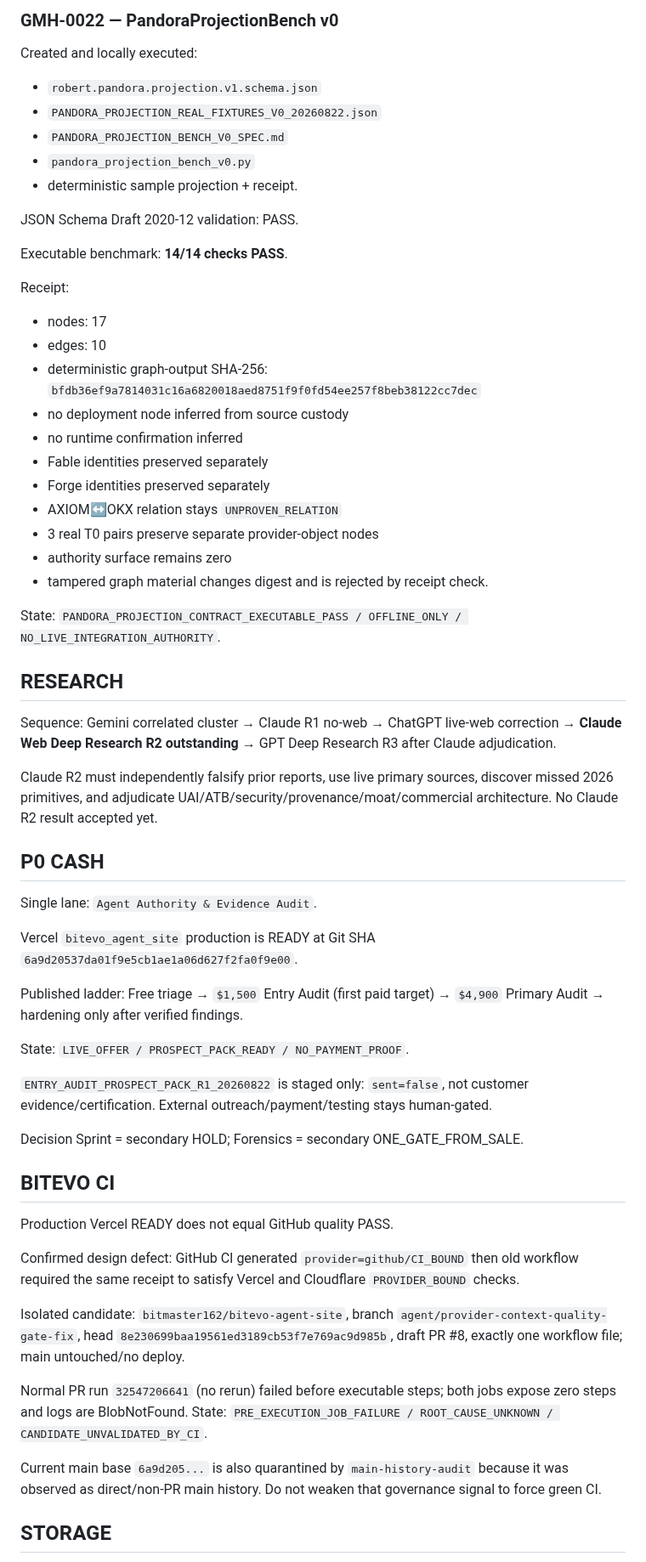
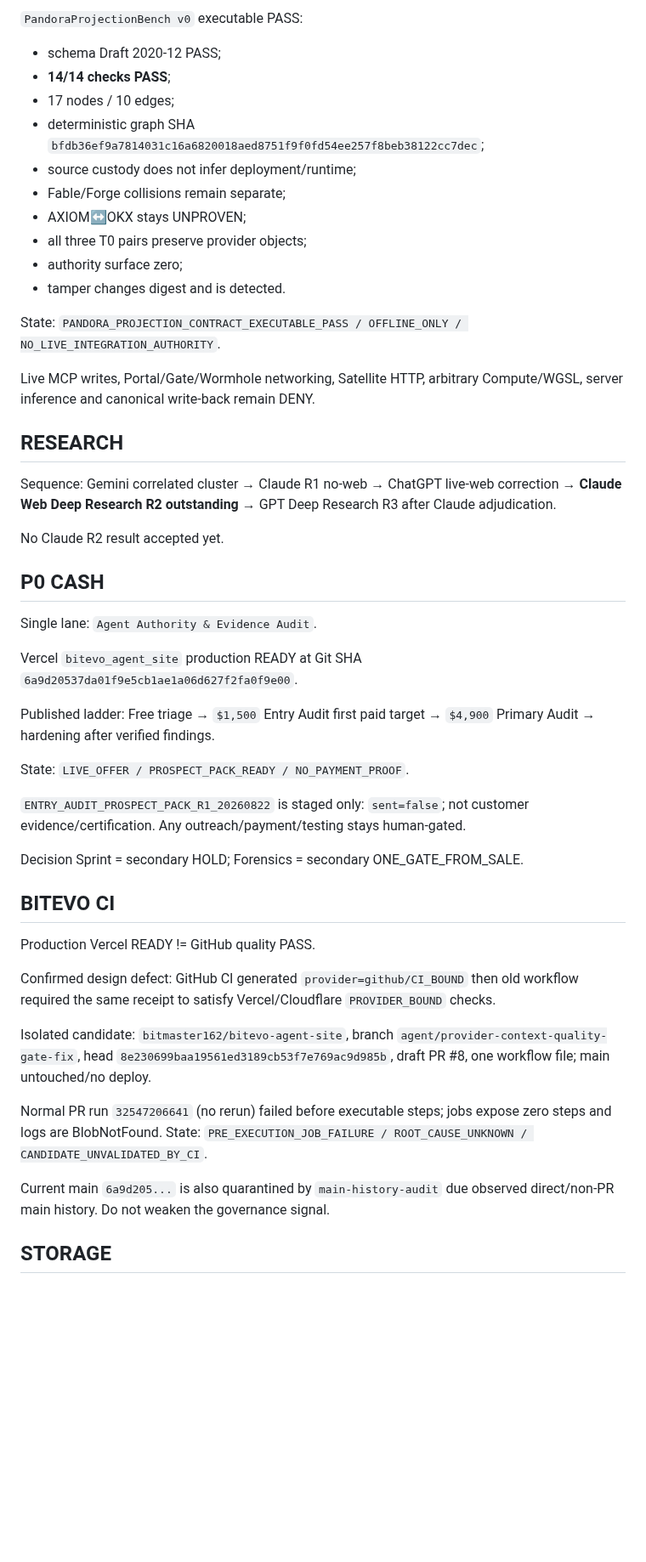
Before and after one commit to bitmaster162/control-center, a Markdown page: handoffs/GLOBAL_MAIN_HANDOFF_CURRENT.md, the part around one of its changes. Shown at 85% size. GitHub-like rendering; blank space fills up the shorter version.

```diff
--- a/handoffs/GLOBAL_MAIN_HANDOFF_CURRENT.md
+++ b/handoffs/GLOBAL_MAIN_HANDOFF_CURRENT.md
@@ -91,63 +108,54 @@ First integration boundary is OFFLINE VIEW ONLY: frozen evidence snapshot → de
-### GMH-0022 — PandoraProjectionBench v0
-
-Created and locally executed:
-- `robert.pandora.projection.v1.schema.json`
-- `PANDORA_PROJECTION_REAL_FIXTURES_V0_20260822.json`
-- `PANDORA_PROJECTION_BENCH_V0_SPEC.md`
-- `pandora_projection_bench_v0.py`
-- deterministic sample projection + receipt.
-
-JSON Schema Draft 2020-12 validation: PASS.
-
-Executable benchmark: **14/14 checks PASS**.
-
-Receipt:
-- nodes: 17
-- edges: 10
-- deterministic graph-output SHA-256: `bfdb36ef9a7814031c16a6820018aed8751f9f0fd54ee257f8beb38122cc7dec`
-- no deployment node inferred from source custody
-- no runtime confirmation inferred
-- Fable identities preserved separately
-- Forge identities preserved separately
-- AXIOM↔OKX relation stays `UNPROVEN_RELATION`
-- 3 real T0 pairs preserve separate provider-object nodes
-- authority surface remains zero
-- tampered graph material changes digest and is rejected by receipt check.
+`PandoraProjectionBench v0` executable PASS:
+- schema Draft 2020-12 PASS;
+- **14/14 checks PASS**;
+- 17 nodes / 10 edges;
+- deterministic graph SHA `bfdb36ef9a7814031c16a6820018aed8751f9f0fd54ee257f8beb38122cc7dec`;
+- source custody does not infer deployment/runtime;
+- Fable/Forge collisions remain separate;
+- AXIOM↔OKX stays UNPROVEN;
+- all three T0 pairs preserve provider objects;
+- authority surface zero;
+- tamper changes digest and is detected.
 
 State:
 `PANDORA_PROJECTION_CONTRACT_EXECUTABLE_PASS / OFFLINE_ONLY / NO_LIVE_INTEGRATION_AUTHORITY`.
 
+Live MCP writes, Portal/Gate/Wormhole networking, Satellite HTTP, arbitrary Compute/WGSL, server inference and canonical write-back remain DENY.
+
 ## RESEARCH
 
-Sequence: Gemini correlated cluster → Claude R1 no-web → ChatGPT live-web correction → **Claude Web Deep Research R2 outstanding** → GPT Deep Research R3 after Claude adjudication.
+Sequence:
+Gemini correlated cluster → Claude R1 no-web → ChatGPT live-web correction → **Claude Web Deep Research R2 outstanding** → GPT Deep Research R3 after Claude adjudication.
 
-Claude R2 must independently falsify prior reports, use live primary sources, discover missed 2026 primitives, and adjudicate UAI/ATB/security/provenance/moat/commercial architecture. No Claude R2 result accepted yet.
+No Claude R2 result accepted yet.
 
 ## P0 CASH
 
 Single lane: `Agent Authority & Evidence Audit`.
 
-Vercel `bitevo_agent_site` production is READY at Git SHA `6a9d20537da01f9e5cb1ae1a06d627f2fa0f9e00`.
+Vercel `bitevo_agent_site` production READY at Git SHA `6a9d20537da01f9e5cb1ae1a06d627f2fa0f9e00`.
 
-Published ladder: Free triage → `$1,500` Entry Audit (first paid target) → `$4,900` Primary Audit → hardening only after verified findings.
+Published ladder:
+Free triage → `$1,500` Entry Audit first paid target → `$4,900` Primary Audit → hardening after verified findings.
 
-State: `LIVE_OFFER / PROSPECT_PACK_READY / NO_PAYMENT_PROOF`.
+State:
+`LIVE_OFFER / PROSPECT_PACK_READY / NO_PAYMENT_PROOF`.
 
-`ENTRY_AUDIT_PROSPECT_PACK_R1_20260822` is staged only: `sent=false`, not customer evidence/certification. External outreach/payment/testing stays human-gated.
+`ENTRY_AUDIT_PROSPECT_PACK_R1_20260822` is staged only: `sent=false`; not customer evidence/certification. Any outreach/payment/testing stays human-gated.
 
 Decision Sprint = secondary HOLD; Forensics = secondary ONE_GATE_FROM_SALE.
 
 ## BITEVO CI
 
-Production Vercel READY does not equal GitHub quality PASS.
+Production Vercel READY != GitHub quality PASS.
 
-Confirmed design defect: GitHub CI generated `provider=github/CI_BOUND` then old workflow required the same receipt to satisfy Vercel and Cloudflare `PROVIDER_BOUND` checks.
+Confirmed design defect: GitHub CI generated `provider=github/CI_BOUND` then old workflow required the same receipt to satisfy Vercel/Cloudflare `PROVIDER_BOUND` checks.
 
-Isolated candidate: `bitmaster162/bitevo-agent-site`, branch `agent/provider-context-quality-gate-fix`, head `8e230699baa19561ed3189cb53f7e769ac9d985b`, draft PR #8, exactly one workflow file; main untouched/no deploy.
+Isolated candidate: `bitmaster162/bitevo-agent-site`, branch `agent/provider-context-quality-gate-fix`, head `8e230699baa19561ed3189cb53f7e769ac9d985b`, draft PR #8, one workflow file; main untouched/no deploy.
 
-Normal PR run `32547206641` (no rerun) failed before executable steps; both jobs expose zero steps and logs are BlobNotFound. State: `PRE_EXECUTION_JOB_FAILURE / ROOT_CAUSE_UNKNOWN / CANDIDATE_UNVALIDATED_BY_CI`.
+Normal PR run `32547206641` (no rerun) failed before executable steps; jobs expose zero steps and logs are BlobNotFound. State: `PRE_EXECUTION_JOB_FAILURE / ROOT_CAUSE_UNKNOWN / CANDIDATE_UNVALIDATED_BY_CI`.
 
-Current main base `6a9d205...` is also quarantined by `main-history-audit` because it was observed as direct/non-PR main history. Do not weaken that governance signal to force green CI.
+Current main `6a9d205...` is also quarantined by `main-history-audit` due observed direct/non-PR main history. Do not weaken the governance signal.
 
 ## STORAGE
 
```
Also changed, not shown: other parts of handoffs/GLOBAL_MAIN_HANDOFF_CURRENT.md (+58 -42 lines).
